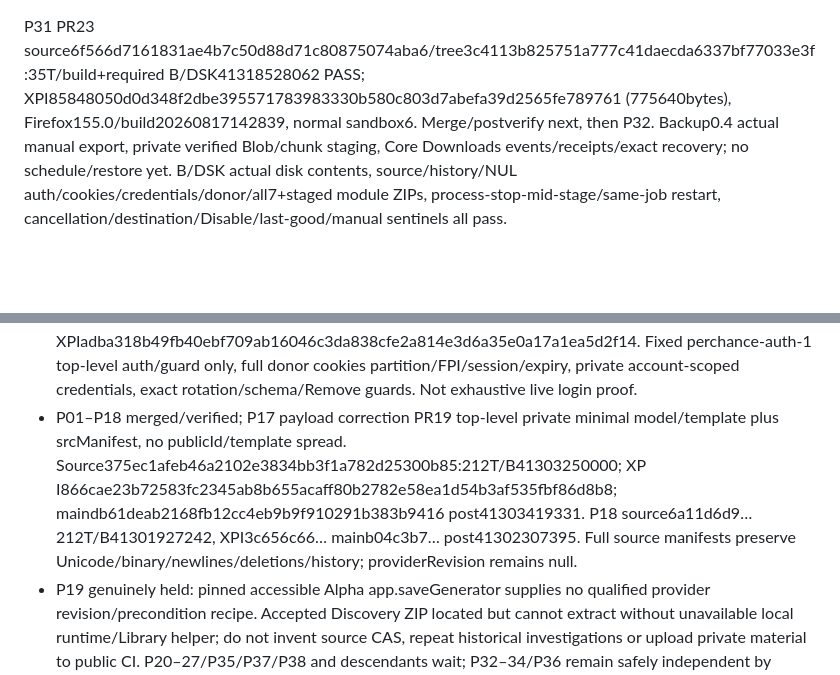
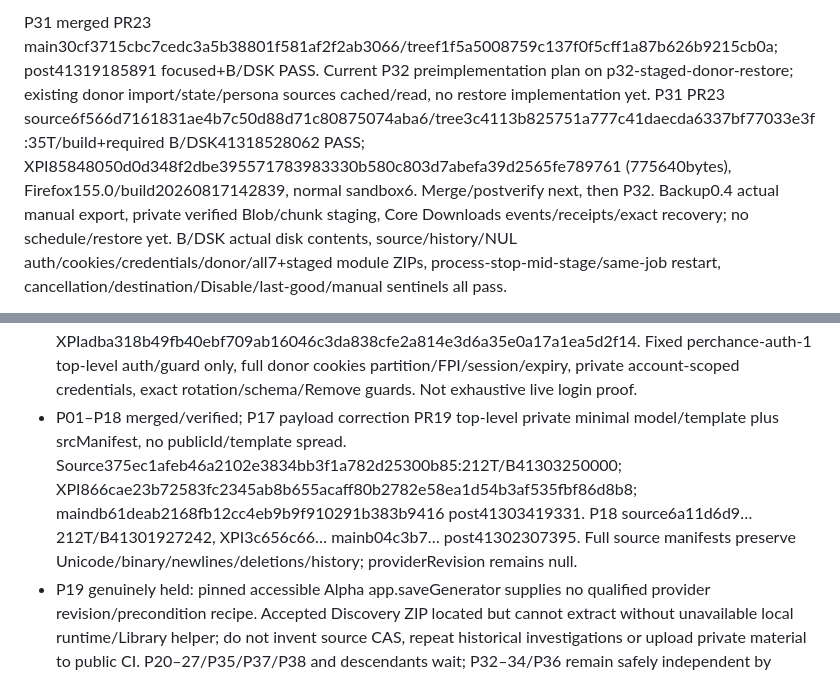
Before and after one commit to Neb963/PCMS, a Markdown page: memory.md, 2 parts joined by grey strips. Rendered like a GitHub page; blank space fills up the shorter version.

Commit message:
Plan P32 staged Core and donor restore after verified P31 main

```diff
--- a/memory.md
+++ b/memory.md
@@ -1,9 +1,10 @@
+P31 merged PR23 main30cf3715cbc7cedc3a5b38801f581af2f2ab3066/treef1f5a5008759c137f0f5cff1a87b626b9215cb0a; post41319185891 focused+B/DSK PASS. Current P32 preimplementation plan on p32-staged-donor-restore; existing donor import/state/persona sources cached/read, no restore implementation yet.
 P31 PR23 source6f566d7161831ae4b7c50d88d71c80875074aba6/tree3c4113b825751a777c41daecda6337bf77033e3f:35T/build+required B/DSK41318528062 PASS; XPI85848050d0d348f2dbe395571783983330b580c803d7abefa39d2565fe789761 (775640bytes), Firefox155.0/build20260817142839, normal sandbox6. Merge/postverify next, then P32. Backup0.4 actual manual export, private verified Blob/chunk staging, Core Downloads events/receipts/exact recovery; no schedule/restore yet. B/DSK actual disk contents, source/history/NUL auth/cookies/credentials/donor/all7+staged module ZIPs, process-stop-mid-stage/same-job restart, cancellation/destination/Disable/last-good/manual sentinels all pass.
 
 - P30 merged PR22 main9e5742e3fa1011a7b977ba9259b55f3729560086/treea8d36f0e3967ff2624fc86683598174cbd6a2d31; post41315969925 PASS. Source4aa752e9dfa918b1f5650416dcb3a41090c9983c:35T/build41315775854, XPId045844d48f8792d64c0a4005c2dc6595af5d2e4f07baf0d2f5ce307c6dd8faf. Maintained native-stream ZIP64/noble hashing, strict CRC/hash/manifest/COMPLETE/schema/package/semantic source/reference closure; Python20MiB+25/forcedZIP64 oracle. Integrity is not authentication.
 - P29 PR21 main d630a968f4ad54c1a4b9424536dddc2d7036f5d3/tree4d17e0399c61e5bedc0fa11688e54d7783df922e, post41312348086 PASS. Source691261f3d233b30f7981819f6b8e7dda8b07b800:237T/build/S+B41311633995, XPIa1b23ac73e122614a04a1b7f5283fcf6dd1b13041faf1db824946dd922ceb371. Two independent native auth documents/cookie witnesses, donor revision lock/all-store short cut, all history/drafts/packages/credentials/Journal+blob closure, no leases. S50/50 Core writes:15.905s total/1211.52ms committed barrier; B289ms/1,079,510bytes. Captures private and account removal invalidates them.
 - P28 PR20 maincd783732cd3cd9c2451f17f2a68ead70f8a01f2c, post41305056036 PASS. Source07df68f89fb9fd53699ea095bc679d79f4edbe2b:225T/build/B41304693540, XPIadba318b49fb40ebf709ab16046c3da838cfe2a814e3d6a35e0a17a1ea5d2f14. Fixed perchance-auth-1 top-level auth/guard only, full donor cookies partition/FPI/session/expiry, private account-scoped credentials, exact rotation/schema/Remove guards. Not exhaustive live login proof.
-- P01–P18 merged/verified; P17 payload correction PR19 top-level private minimal model/template plus srcManifest, no publicId/template spread. Source375ec1afeb46a2102e3834bb3f1a782d25300b85:212T/B41303250000; XP I866cae23b72583fc2345ab8b655acaff80b2782e58ea1d54b3af535fbf86d8b8; maindb61deab2168fb12cc4eb9b9f910291b383b9416 post41303419331. P18 source6a11d6d9…212T/B41301927242, XPI3c656c66… mainb04c3b7… post41302307395. Full source manifests preserve Unicode/binary/newlines/deletions/history; providerRevision remains null.
+- P01–P18 merged/verified; P17 payload correction PR19 top-level private minimal model/template plus srcManifest, no publicId/template spread. Source375ec1afeb46a2102e3834bb3f1a782d25300b85:212T/B41303250000; XPI866cae23b72583fc2345ab8b655acaff80b2782e58ea1d54b3af535fbf86d8b8; maindb61deab2168fb12cc4eb9b9f910291b383b9416 post41303419331. P18 source6a11d6d9…212T/B41301927242, XPI3c656c66… mainb04c3b7… post41302307395. Full source manifests preserve Unicode/binary/newlines/deletions/history; providerRevision remains null.
 - P19 genuinely held: pinned accessible Alpha app.saveGenerator supplies no qualified provider revision/precondition recipe. Accepted Discovery ZIP located but cannot extract without unavailable local runtime/Library helper; do not invent source CAS, repeat historical investigations or upload private material to public CI. P20–27/P35/P37/P38 and descendants wait; P32–34/P36 remain safely independent by dependencies.
 - Local execution unavailable since P18; use exact GitHub tree/commit/leased refs and Actions, verify parent/tree/ref/file bytes. Former checkout /workspace/scratch/a60548e2a34d/PCMS; shell Git lacked write credentials. No unavailable local checks claimed.
 - Retain donor GeckoID persona-route-manager@local, donor9995f6eadfa54be6cc0001f4e04f2a2d9b9401bf, Alpha c5b23b77f50db7ffe50e2ef705a8bf0b5879e36e. Normal qualifying Firefox155.0/build20260817142839/content sandbox6, clean dedicated profiles. Preserve vendor/protocol/allowlist/Alpha; never Direct/competing routes.
```
Also changed, not shown: todo.md (+16 -23 lines).
